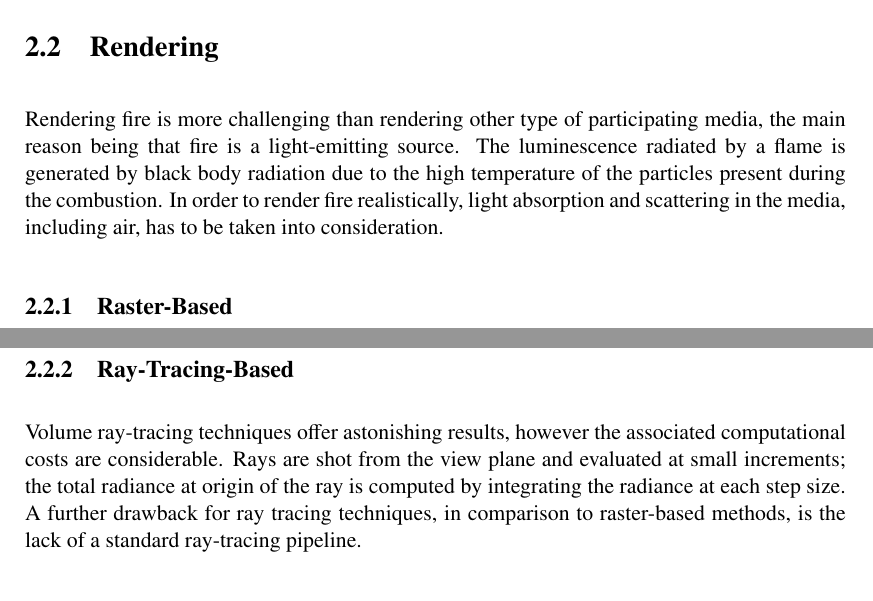
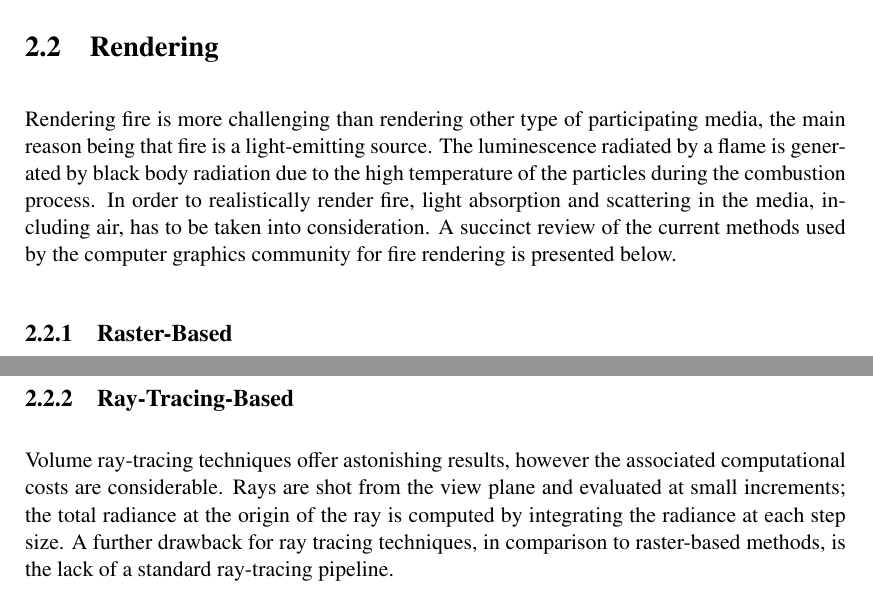
Before and after one commit to Era-Dorta/fire-modeling, a LaTeX thesis (fire-shaders/report/fire_rendering.tex, which reads fire-shaders/report/previous_work.tex): two parts of pages 9 and 10 of 27, joined at a grey line, cut so that both start at the same text. Compiled offline with pdfLaTeX.

Commit message:
Report, minor fixes in previous work rendering

```diff
--- a/fire-shaders/report/previous_work.tex
+++ b/fire-shaders/report/previous_work.tex
@@ -77,8 +77,9 @@ A data driven sound synthesis approach, based on the work by~\cite{Wei:2000}, is
 \label{sec:rendering}
 
 Rendering fire is more challenging than rendering other type of participating media, the main reason being that fire is a light-emitting source.
-The luminescence radiated by a flame is generated by black body radiation due to the high temperature of the particles present during the combustion.
-In order to render fire realistically, light absorption and scattering in the media, including air, has to be taken into consideration.
+The luminescence radiated by a flame is generated by black body radiation due to the high temperature of the particles during the combustion process.
+In order to realistically render fire, light absorption and scattering in the media, including air, has to be taken into consideration.
+A succinct review of the current methods used by the computer graphics community for fire rendering is presented below.
 
 \subsection{Raster-Based}
 \label{sec:raster_based}
@@ -100,7 +101,7 @@ The planes are then blended to the screen in back-to-front order, and a one-dime
 \label{sec:ray_tracing_based}
 
 Volume ray-tracing techniques offer astonishing results, however the associated computational costs are considerable.
-Rays are shot from the view plane and evaluated at small increments; the total radiance at origin of the ray is computed by integrating the radiance at each step size.
+Rays are shot from the view plane and evaluated at small increments; the total radiance at the origin of the ray is computed by integrating the radiance at each step size.
 A further drawback for ray tracing techniques, in comparison to raster-based methods, is the lack of a standard ray-tracing pipeline.
 
 \cite{Rushmeier:1995} presented a method to perform accurate ray casting on sparse measured data.
```
Also changed, not shown: fire-shaders/report/previous_work.tex (2 more changed lines).
